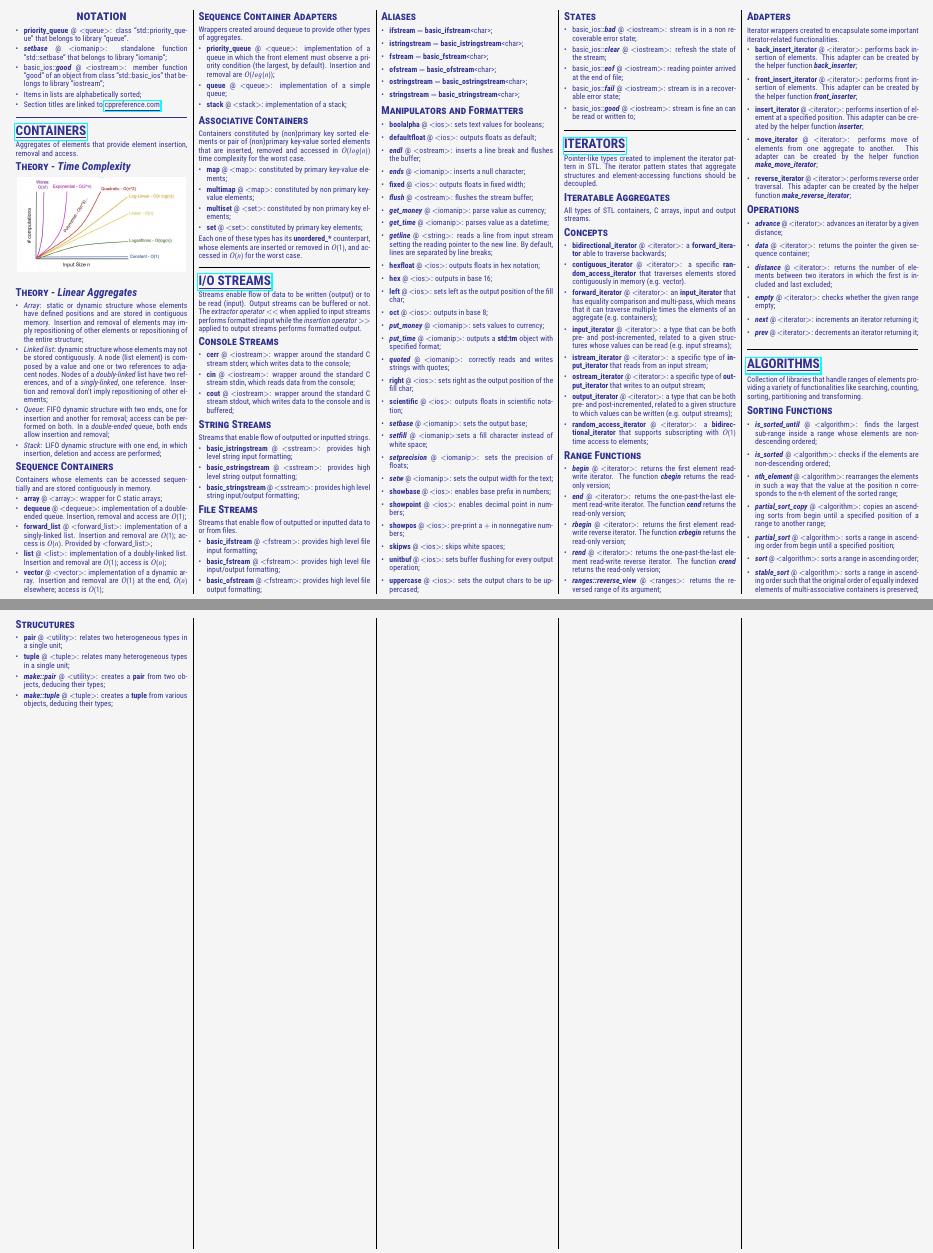
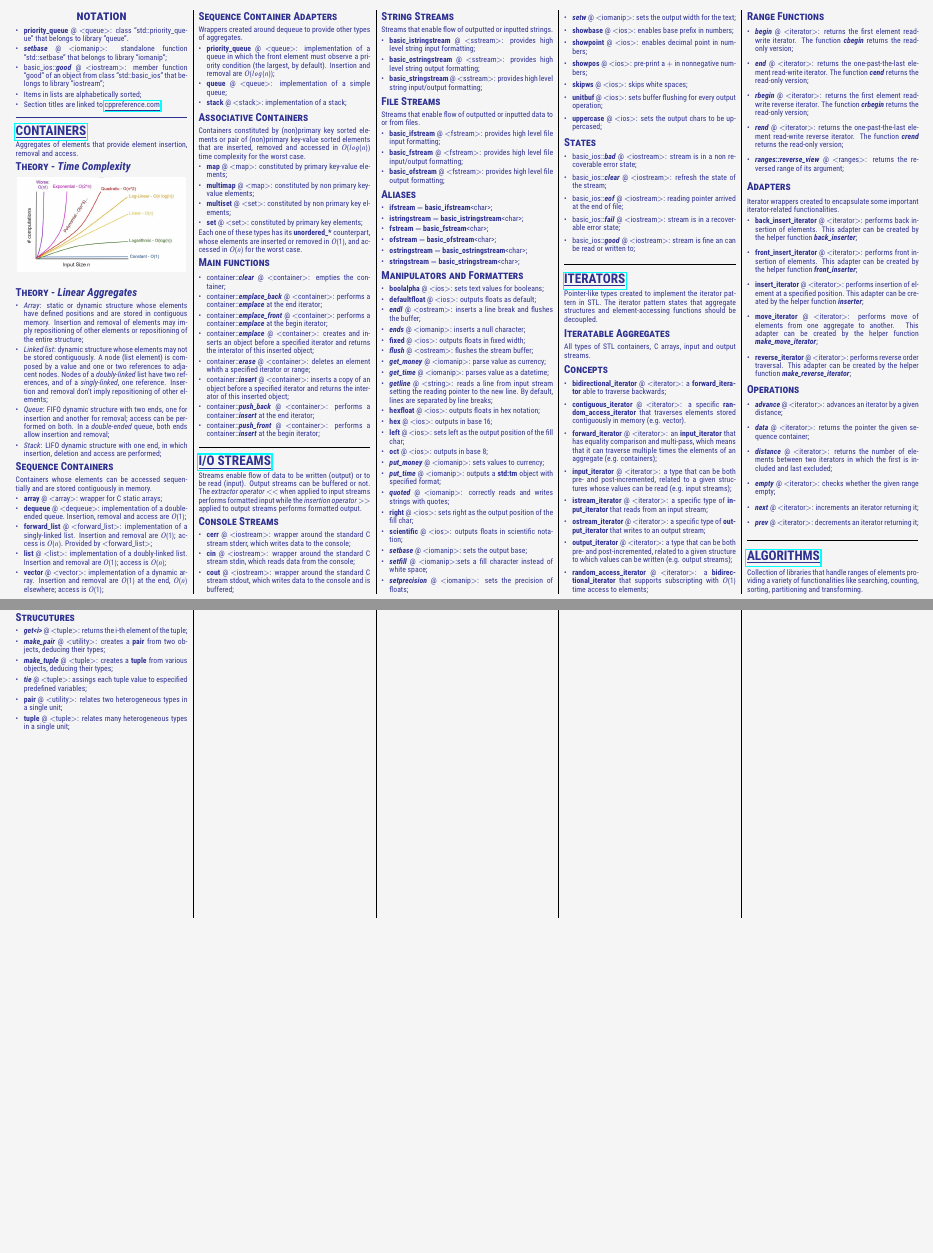
Before and after one commit to rdabra/stl_card, a LaTeX document (stlc.tex): two parts of pages 1 and 3 of 3, joined at a grey line, cut so that both start at the same text, the shorter picture padded with empty space. Compiled offline with pdfLaTeX.

Commit message:
more sections

```diff
--- a/stlc.tex
+++ b/stlc.tex
@@ -127,7 +127,28 @@ Containers constituted by (non)primary key sorted elements or pair of (non)prima
 Each one of these types has its \textbf{unordered\_*} counterpart, whose elements are inserted or removed in $O(1)$, and accessed in $O(n)$ for the worst case.
 
 
+
+
+\subsubsection*{\textsc{Main functions}}
+\noindent
+
+\begin{itemize}[leftmargin=*,topsep=0.25pt]
+  \setlength\itemsep{-1.8pt}
+	\item container::\emph{\textbf{clear}} @ $<$container$>$: empties the container;
+	\item container::\emph{\textbf{emplace\_back}} @ $<$container$>$: performs a container::\emph{\textbf{emplace}} at the end iterator;
+	\item container::\emph{\textbf{emplace\_front}} @ $<$container$>$: performs a container::\emph{\textbf{emplace}} at the begin iterator;
+	\item container::\emph{\textbf{emplace}} @ $<$container$>$: creates and inserts an object before a specified iterator and returns the interator of this inserted object;
+	\item container::\emph{\textbf{erase}} @ $<$container$>$: deletes an element whith a specified iterator or range;
+	\item container::\emph{\textbf{insert}} @ $<$container$>$: inserts a copy of an object before a specified iterator and returns the interator of this inserted object;
+	\item container::\emph{\textbf{push\_back}} @ $<$container$>$: performs a container::\emph{\textbf{insert}} at the end iterator;
+	\item container::\emph{\textbf{push\_front}} @ $<$container$>$: performs a container::\emph{\textbf{insert}} at the begin iterator;
+\end{itemize}
+\noindent
+
+
 }
+
+
 
 \par\noindent\rule{155pt}{0.4pt}
 
@@ -563,11 +584,14 @@ Miscellaneous functionalities and structures.
 \subsubsection*{\textsc{Strucutures}}
 \begin{itemize}[leftmargin=*,topsep=0.25pt]
   \setlength\itemsep{-1.8pt}
+\item  \emph{{\textbf{get<i>}}} @ $<$tuple$>$: returns the i-th element of the tuple;
+\item  \emph{\textbf{make\_pair}} @ $<$utility$>$: creates a \textbf{pair} from two objects, deducing their types;
+\item  \emph{\textbf{make\_tuple}} @ $<$tuple$>$: creates a \textbf{tuple} from various objects, deducing their types;
+\item  \emph{\textbf{tie}} @ $<$tuple$>$: assings each tuple value to especified predefined variables;
 \item  {\textbf{pair}} @ $<$utility$>$: relates two heterogeneous types in a single unit;
 \item  {\textbf{tuple}} @ $<$tuple$>$: relates many heterogeneous types in a single unit;
-\item  \emph{\textbf{make::pair}} @ $<$utility$>$: creates a \textbf{pair} from two objects, deducing their types;
-\item  \emph{\textbf{make::tuple}} @ $<$tuple$>$: creates a \textbf{tuple} from various objects, deducing their types;
 \end{itemize}
+
 
 
 }
```
